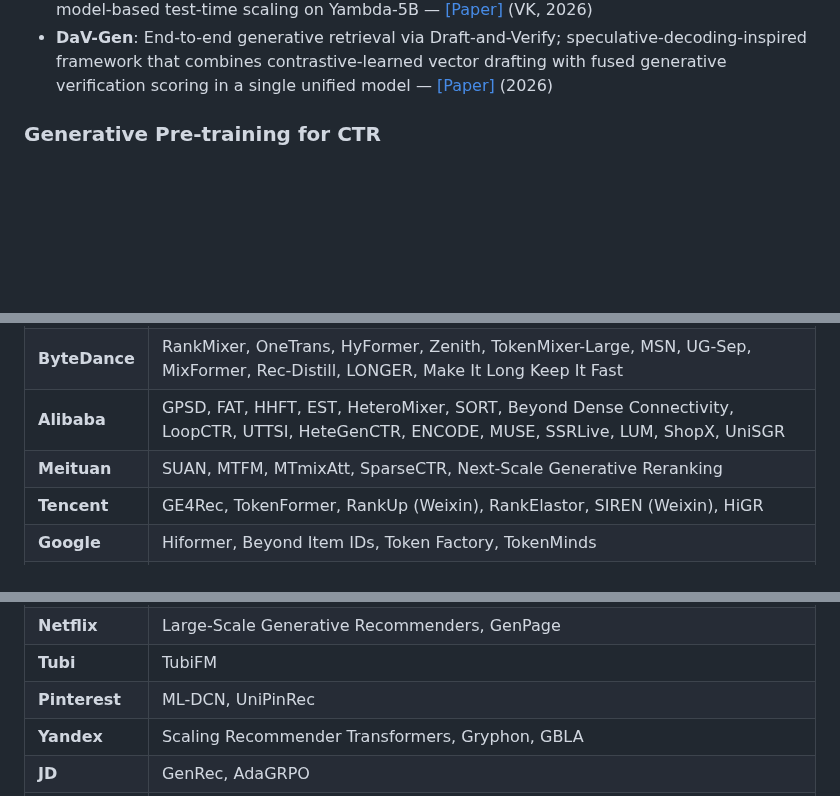
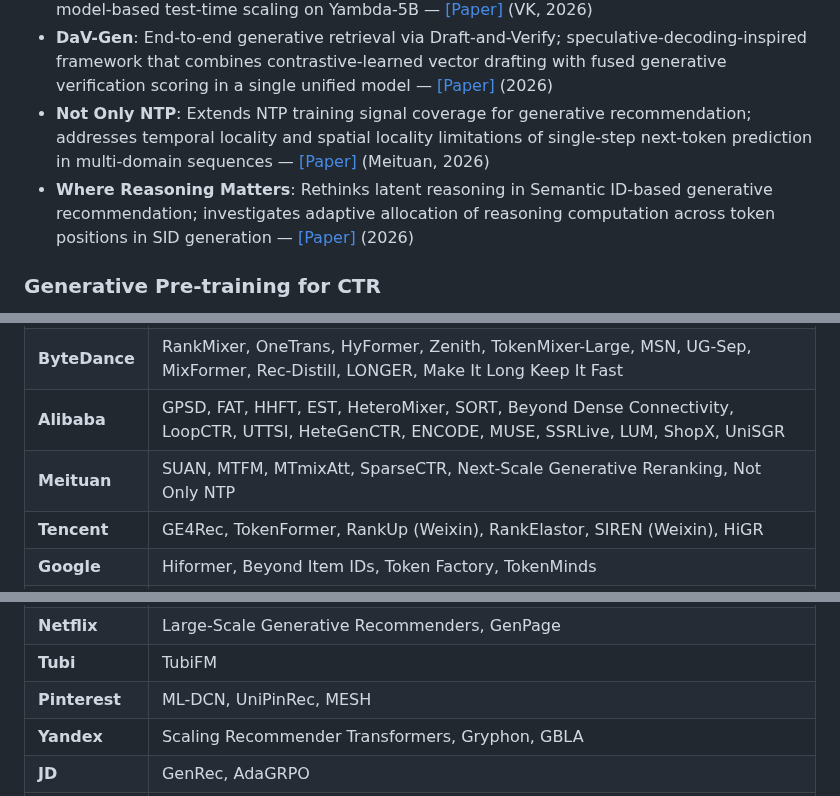
Before and after one commit to byby221b/Awesome-CTR-Scaling, a Markdown page: README.md, 3 parts joined by grey strips. GitHub-like rendering; blank space fills up the shorter version.

Commit message:
Add Not Only NTP (Meituan), Where Reasoning Matters, MESH (Pinterest) to Related Work

```diff
--- a/README.md
+++ b/README.md
@@ -135,6 +135,8 @@ Additional papers relevant to the CTR scaling landscape, grouped by sub-topic.
 - **PROMISE**: Process Reward Models for test-time scaling in generative recommendation; addresses Semantic Drift in hierarchical Semantic ID generation via step-level reward guidance — [[Paper]](https://arxiv.org/abs/2601.04674) (Kuaishou, 2026)
 - **Long-Term Optimization for Large-Scale GR**: Off-policy REINFORCE for session-level generative retrieval training; multi-step importance weight approximation and feedback-model-based test-time scaling on Yambda-5B — [[Paper]](https://arxiv.org/abs/2607.02818) (VK, 2026)
 - **DaV-Gen**: End-to-end generative retrieval via Draft-and-Verify; speculative-decoding-inspired framework that combines contrastive-learned vector drafting with fused generative verification scoring in a single unified model — [[Paper]](https://arxiv.org/abs/2607.08365) (2026)
+- **Not Only NTP**: Extends NTP training signal coverage for generative recommendation; addresses temporal locality and spatial locality limitations of single-step next-token prediction in multi-domain sequences — [[Paper]](https://arxiv.org/abs/2607.12277) (Meituan, 2026)
+- **Where Reasoning Matters**: Rethinks latent reasoning in Semantic ID-based generative recommendation; investigates adaptive allocation of reasoning computation across token positions in SID generation — [[Paper]](https://arxiv.org/abs/2607.12425) (2026)
 
 ### Generative Pre-training for CTR
 
@@ -208,7 +211,7 @@ Additional papers relevant to the CTR scaling landscape, grouped by sub-topic.
 | **Meta** | Understanding Scaling Laws, Wukong, HSTU, InterFormer, ULTRA-HSTU, Foundation-Expert, Kunlun, LLaTTE, DHEN, Principled Synthetic Data Scaling Laws, LoopFM, MoS, Memento, FreeScale, Efficient Retrieval Scaling, RankGraph-2, G2Rec, GR2 Technical Report, Diffusion-GR2, CMSL |
 | **ByteDance** | RankMixer, OneTrans, HyFormer, Zenith, TokenMixer-Large, MSN, UG-Sep, MixFormer, Rec-Distill, LONGER, Make It Long Keep It Fast |
 | **Alibaba** | GPSD, FAT, HHFT, EST, HeteroMixer, SORT, Beyond Dense Connectivity, LoopCTR, UTTSI, HeteGenCTR, ENCODE, MUSE, SSRLive, LUM, ShopX, UniSGR |
-| **Meituan** | SUAN, MTFM, MTmixAtt, SparseCTR, Next-Scale Generative Reranking |
+| **Meituan** | SUAN, MTFM, MTmixAtt, SparseCTR, Next-Scale Generative Reranking, Not Only NTP |
 | **Tencent** | GE4Rec, TokenFormer, RankUp (Weixin), RankElastor, SIREN (Weixin), HiGR |
 | **Google** | Hiformer, Beyond Item IDs, Token Factory, TokenMinds |
 | **LinkedIn** | LiRank, CADET |
@@ -220,7 +223,7 @@ Additional papers relevant to the CTR scaling landscape, grouped by sub-topic.
 | **Coupang** | Search CVR Scaling |
 | **Netflix** | Large-Scale Generative Recommenders, GenPage |
 | **Tubi** | TubiFM |
-| **Pinterest** | ML-DCN, UniPinRec |
+| **Pinterest** | ML-DCN, UniPinRec, MESH |
 | **Yandex** | Scaling Recommender Transformers, Gryphon, GBLA |
 | **JD** | GenRec, AdaGRPO |
 | **VK** | Long-Term Optimization for Large-Scale GR |
```
Also changed, not shown: other parts of README.md (+1 -0 lines).
